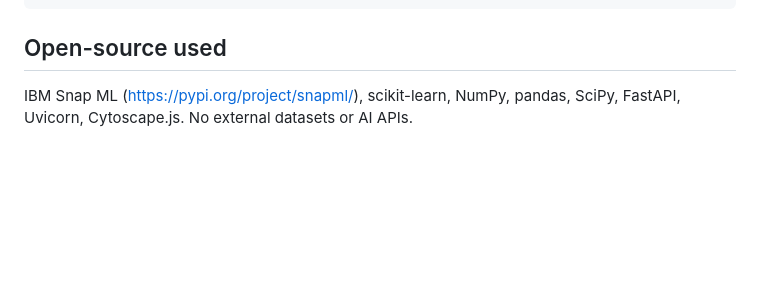
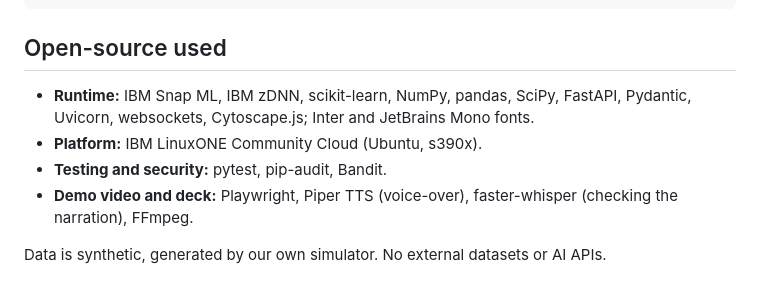
Before and after one commit to devansh-91/kavach, a Markdown page: README.md, the part around the change. Drawn GitHub-style; blank space fills up the shorter version.

Commit message:
Open-source list: add zDNN, Pydantic, websockets, tooling; fix dead Uvicorn link
Co-Authored-By: Claude Opus 5.5 <noreply@anthropic.com>

```diff
--- a/README.md
+++ b/README.md
@@ -191,5 +191,10 @@ scripts/tunnel.sh    self-healing SSH tunnel from the laptop
 
 ## Open-source used
 
-IBM Snap ML (https://pypi.org/project/snapml/), scikit-learn, NumPy, pandas, SciPy, FastAPI,
-Uvicorn, Cytoscape.js. No external datasets or AI APIs.
+- **Runtime:** IBM Snap ML, IBM zDNN, scikit-learn, NumPy, pandas, SciPy, FastAPI, Pydantic, Uvicorn,
+  websockets, Cytoscape.js; Inter and JetBrains Mono fonts.
+- **Platform:** IBM LinuxONE Community Cloud (Ubuntu, s390x).
+- **Testing and security:** pytest, pip-audit, Bandit.
+- **Demo video and deck:** Playwright, Piper TTS (voice-over), faster-whisper (checking the narration), FFmpeg.
+
+Data is synthetic, generated by our own simulator. No external datasets or AI APIs.
```
Also changed, not shown: docs/submission.md (+5 -1 lines).
